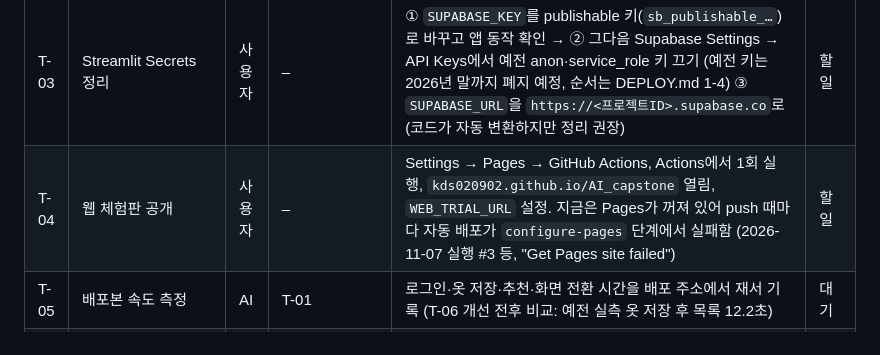
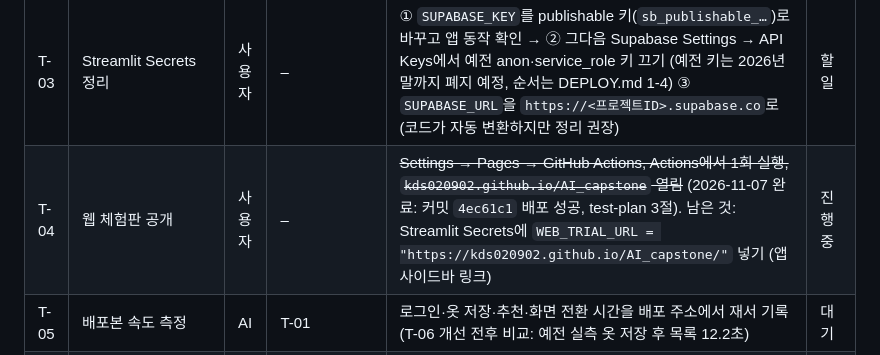
Before and after one commit to kds020902/AI_capstone, a Markdown page: TASKS.md, the part around the change. GitHub-like rendering.

```diff
--- a/TASKS.md
+++ b/TASKS.md
@@ -10,7 +10,7 @@
 | T-01 | 배포 주소에서 핵심 흐름 확인 | 사용자 + AI | 커밋 `1b1c6f1` 재배포 | 배포 주소(`*.streamlit.app`)에서 가입 → 사진으로 옷 등록 → 추천 → 저장 성공, 결과를 test-plan 3절에 기록 | 진행 중 (배포 주소 공유 대기) |
 | T-02 | Supabase 정리 | 사용자 | – | 시험 계정 8개(`closet.check.*`, `closet.check3.*`, `closet.e2e.*`, `closet.e2e3.*` @example.com) 삭제, DB 비밀번호 재설정 | 할 일 |
 | T-03 | Streamlit Secrets 정리 | 사용자 | – | ① `SUPABASE_KEY`를 publishable 키(`sb_publishable_…`)로 바꾸고 앱 동작 확인 → ② 그다음 Supabase Settings → API Keys에서 예전 anon·service_role 키 끄기 (예전 키는 2026년 말까지 폐지 예정, 순서는 DEPLOY.md 1-4) ③ `SUPABASE_URL`을 `https://<프로젝트ID>.supabase.co`로 (코드가 자동 변환하지만 정리 권장) | 할 일 |
-| T-04 | 웹 체험판 공개 | 사용자 | – | Settings → Pages → GitHub Actions, Actions에서 1회 실행, `kds020902.github.io/AI_capstone` 열림, `WEB_TRIAL_URL` 설정. 지금은 Pages가 꺼져 있어 push 때마다 자동 배포가 `configure-pages` 단계에서 실패함 (2026-11-07 실행 #3 등, "Get Pages site failed") | 할 일 |
+| T-04 | 웹 체험판 공개 | 사용자 | – | ~~Settings → Pages → GitHub Actions, Actions에서 1회 실행, `kds020902.github.io/AI_capstone` 열림~~ (2026-11-07 완료: 커밋 `4ec61c1` 배포 성공, test-plan 3절). 남은 것: Streamlit Secrets에 `WEB_TRIAL_URL = "https://kds020902.github.io/AI_capstone/"` 넣기 (앱 사이드바 링크) | 진행 중 |
 | T-05 | 배포본 속도 측정 | AI | T-01 | 로그인·옷 저장·추천·화면 전환 시간을 배포 주소에서 재서 기록 (T-06 개선 전후 비교: 예전 실측 옷 저장 후 목록 12.2초) | 대기 |
 | T-07 | 가상 착용 Space 만들기 | 사용자 | Hugging Face `matsusung` 계정 가입 30일(2026-11-16 18:49 한국 시간 이후) + 이메일 인증, 또는 조건이 되는 팀원 계정 | ZeroGPU Space Running(`tryon_space/` 최신 파일 3개, 리다이렉트 확인 포함 2026-11-07판), 사진 1장으로 결과 생성, Logs의 `GPU 사용 n초` 기록 | 대기 |
 | T-08 | 앱에 가상 착용 연결 | 사용자 + AI | T-07 | `TRYON_SPACE_URL`·`ALLOWED_GARMENT_HOSTS` 설정, `TRYON_SEC_PER_STEP` 조정, 휴대폰에서 새 창·앱 안 창 결과 생성, 사용량 차감 방식 기록 | 대기 |
```
Also changed, not shown: docs/test-plan.md (+1 -1 lines).
